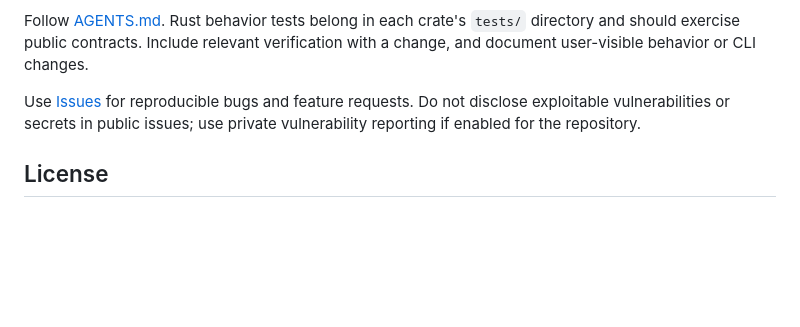
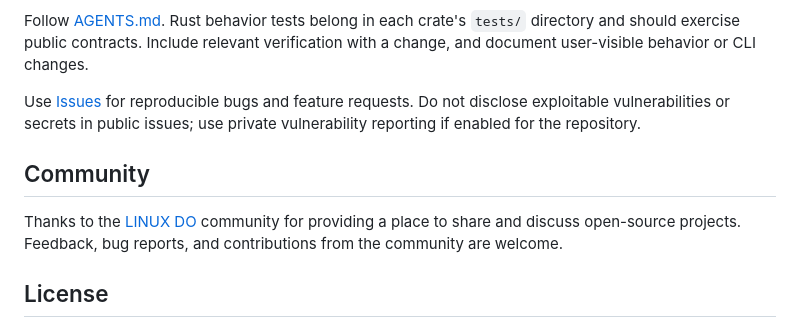
Before and after one commit to Inling-AI/privacy-router, a Markdown page: README.md, the part around the change. Drawn GitHub-style; blank space fills up the shorter version.

Commit message:
docs: acknowledge LINUX DO community

```diff
--- a/README.md
+++ b/README.md
@@ -349,6 +349,12 @@ Use [Issues](https://github.com/Inling-AI/privacy-router/issues) for reproducibl
 and feature requests. Do not disclose exploitable vulnerabilities or secrets in
 public issues; use private vulnerability reporting if enabled for the repository.
 
+## Community
+
+Thanks to the [LINUX DO](https://linux.do/) community for providing a place to
+share and discuss open-source projects. Feedback, bug reports, and contributions
+from the community are welcome.
+
 ## License
 
 Privacy Router is licensed under [Apache-2.0](LICENSE). Third-party dependencies and
```
